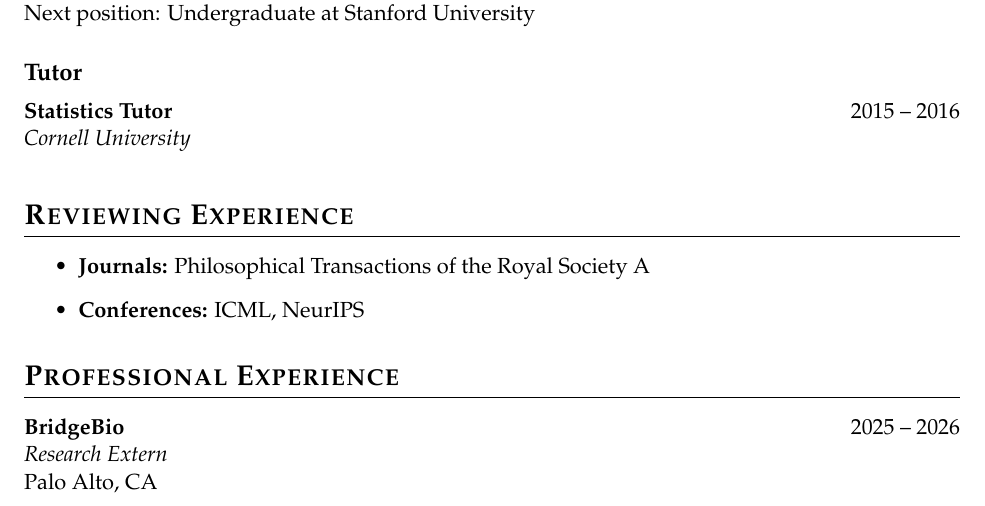
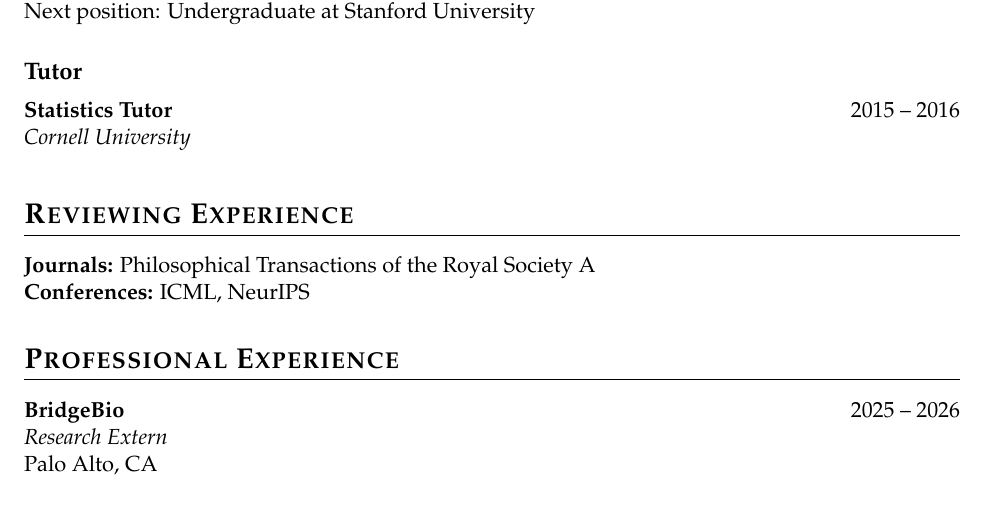
Before and after one commit to ctcovington/ctcovington.github.io, a LaTeX CV (cv/cv.tex): part of page 2 of 3, cut so that both start at the same text. Compiled offline with pdfLaTeX.

Commit message:
remove itemize from cv

```diff
--- a/cv/cv.tex
+++ b/cv/cv.tex
@@ -147,10 +147,9 @@
     {}
 
 \section{Reviewing Experience}
-\begin{itemize}
-    \item \textbf{Journals:} Philosophical Transactions of the Royal Society A
-    \item \textbf{Conferences:} ICML, NeurIPS
-\end{itemize}
+\textbf{Journals:} Philosophical Transactions of the Royal Society A \\
+\textbf{Conferences:} ICML, NeurIPS
+
 
 % --- PROFESSIONAL EXPERIENCE ---
 \section{Professional Experience}
```
Also changed, not shown: cv/cv.pdf.
